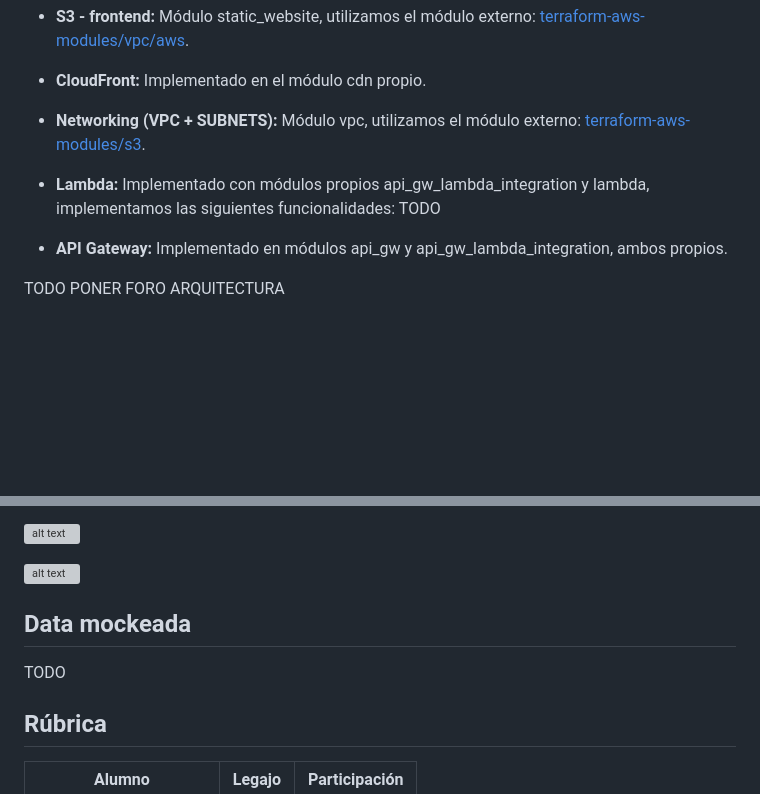
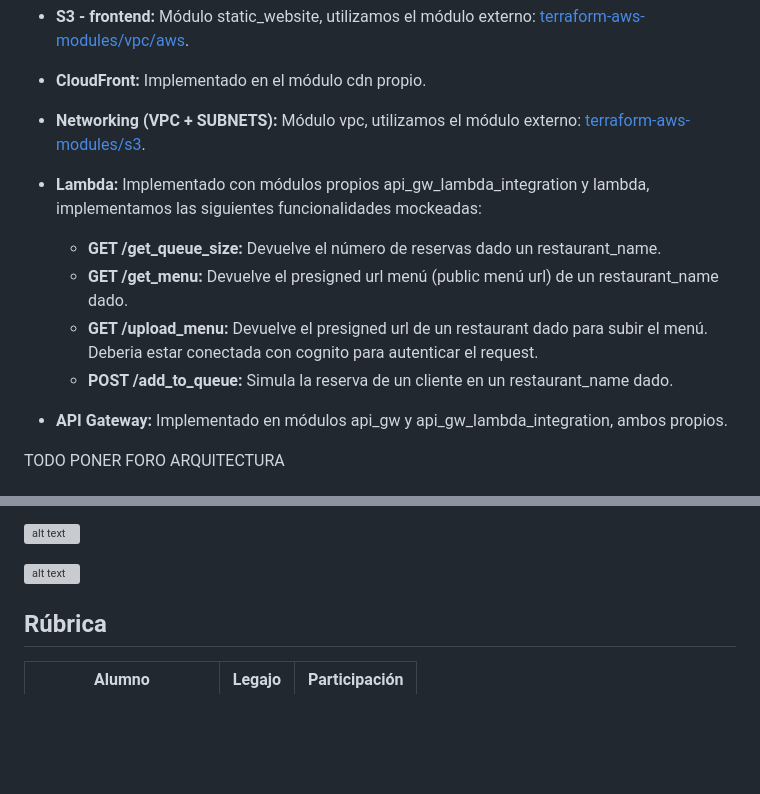
Before and after one commit to AgustinNaso/Cloud-TP3, a Markdown page: README.md, 2 parts joined by grey strips. Rendered like a GitHub page; blank space fills up the shorter version; grey boxes are pictures that could not be loaded.

Commit message:
fix: lambda update readme

```diff
--- a/README.md
+++ b/README.md
@@ -58,7 +58,12 @@ Se especifica un CIDR para la VPC, y se crean subredes en distintas Availability
 
 - **Networking (VPC + SUBNETS):** Módulo vpc, utilizamos el módulo externo: [terraform-aws-modules/s3](https://registry.terraform.io/modules/terraform-aws-modules/s3-bucket/aws/latest).
 
-- **Lambda:** Implementado con módulos propios api_gw_lambda_integration y lambda, implementamos las siguientes funcionalidades: TODO
+- **Lambda:** Implementado con módulos propios api_gw_lambda_integration y lambda, implementamos las siguientes funcionalidades mockeadas:
+  - **GET /get_queue_size:** Devuelve el número de reservas dado un restaurant_name.
+  - **GET /get_menu:** Devuelve el presigned url menú (public menú url) de un restaurant_name dado.
+  - **GET /upload_menu:** Devuelve el presigned url de un restaurant dado para subir el menú. Deberia estar conectada con cognito para autenticar el request.
+  - **POST /add_to_queue:** Simula la reserva de un cliente en un restaurant_name dado.
+
 
 - **API Gateway:** Implementado en módulos api_gw y api_gw_lambda_integration, ambos propios.
 
@@ -103,10 +108,6 @@ TODO PONER FORO ARQUITECTURA
 ![alt text](https://github.com/AgustinNaso/Cloud-TP3/blob/main/smartpager.png?raw=true)
 
 
-## Data mockeada
-
-TODO
-
 
 ## Rúbrica
 
```
